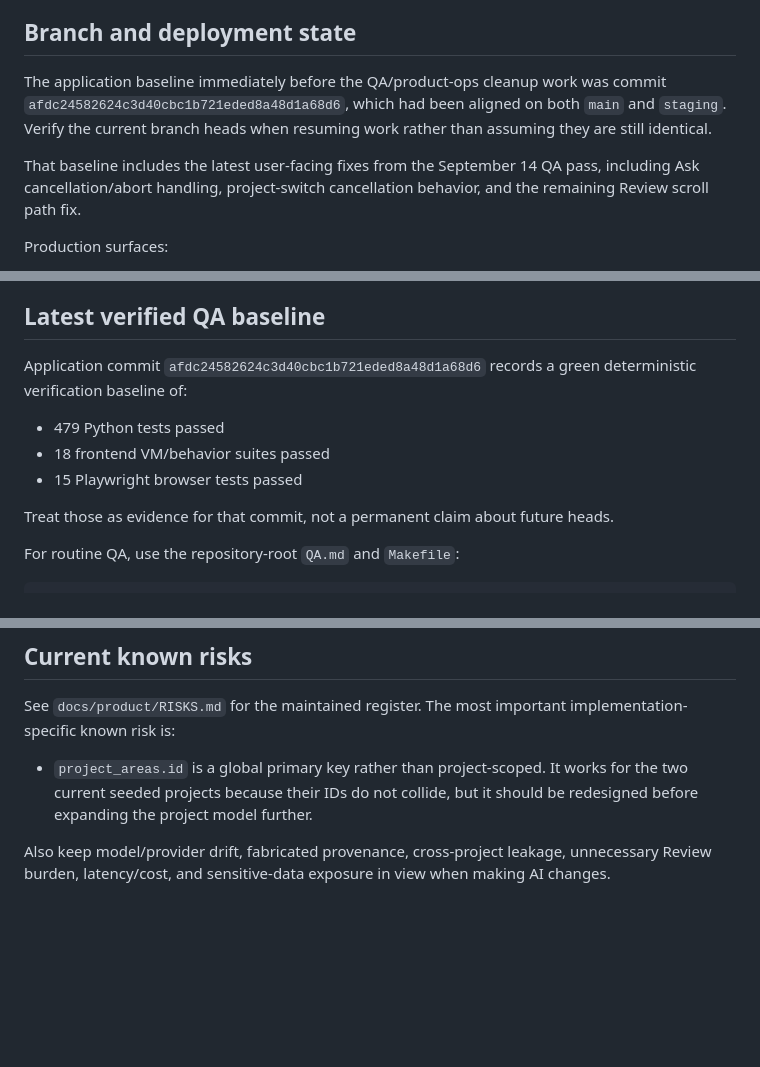
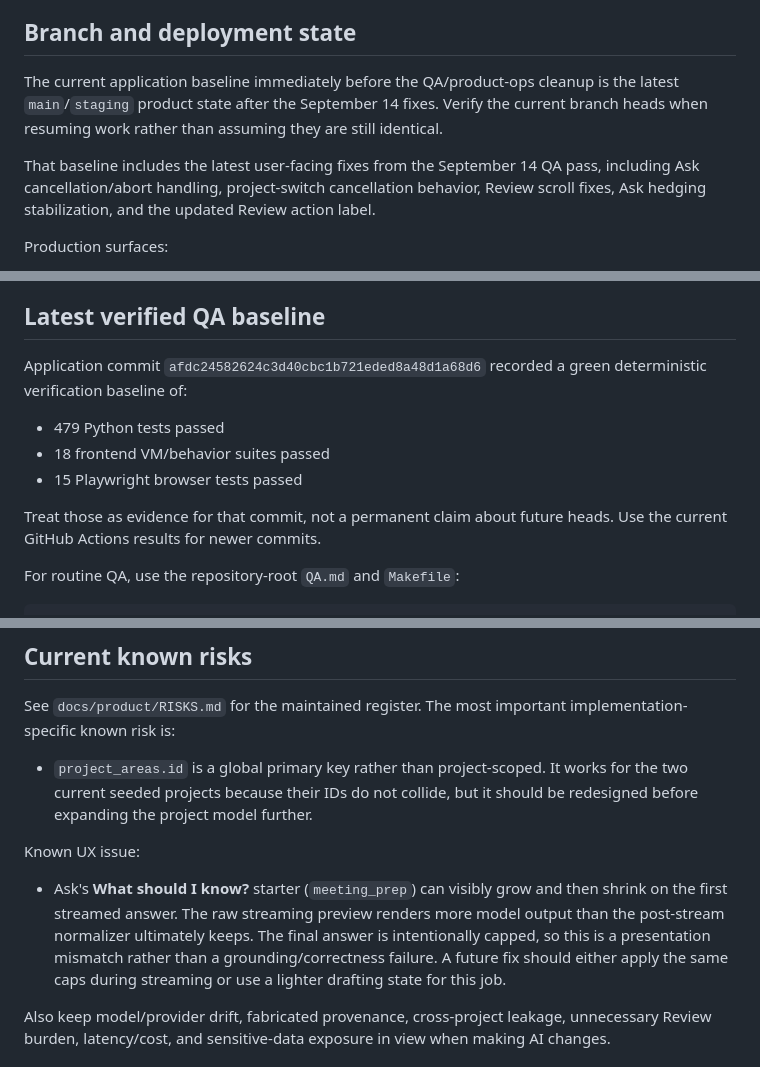
Before and after one commit to pedringt/ai-learning, a Markdown page: docs/PROJECT_STATUS.md, 3 parts joined by grey strips. Drawn GitHub-style; blank space fills up the shorter version.

Commit message:
Reconcile project status with latest staging note

```diff
--- a/docs/PROJECT_STATUS.md
+++ b/docs/PROJECT_STATUS.md
@@ -31,9 +31,9 @@ State is a portfolio and learning product. There is no planned external pilot or
 
 ## Branch and deployment state
 
-The application baseline immediately before the QA/product-ops cleanup work was commit `afdc24582624c3d40cbc1b721eded8a48d1a68d6`, which had been aligned on both `main` and `staging`. Verify the current branch heads when resuming work rather than assuming they are still identical.
+The current application baseline immediately before the QA/product-ops cleanup is the latest `main`/`staging` product state after the September 14 fixes. Verify the current branch heads when resuming work rather than assuming they are still identical.
 
-That baseline includes the latest user-facing fixes from the September 14 QA pass, including Ask cancellation/abort handling, project-switch cancellation behavior, and the remaining Review scroll path fix.
+That baseline includes the latest user-facing fixes from the September 14 QA pass, including Ask cancellation/abort handling, project-switch cancellation behavior, Review scroll fixes, Ask hedging stabilization, and the updated Review action label.
 
 Production surfaces:
 
@@ -51,13 +51,13 @@ Hard release rule: product/site changes go through `staging` first unless the us
 
 ## Latest verified QA baseline
 
-Application commit `afdc24582624c3d40cbc1b721eded8a48d1a68d6` records a green deterministic verification baseline of:
+Application commit `afdc24582624c3d40cbc1b721eded8a48d1a68d6` recorded a green deterministic verification baseline of:
 
 - 479 Python tests passed
 - 18 frontend VM/behavior suites passed
 - 15 Playwright browser tests passed
 
-Treat those as evidence for that commit, not a permanent claim about future heads.
+Treat those as evidence for that commit, not a permanent claim about future heads. Use the current GitHub Actions results for newer commits.
 
 For routine QA, use the repository-root `QA.md` and `Makefile`:
 
@@ -100,6 +100,10 @@ Do not weaken these without an explicit product decision:
 See `docs/product/RISKS.md` for the maintained register. The most important implementation-specific known risk is:
 
 - `project_areas.id` is a global primary key rather than project-scoped. It works for the two current seeded projects because their IDs do not collide, but it should be redesigned before expanding the project model further.
+
+Known UX issue:
+
+- Ask's **What should I know?** starter (`meeting_prep`) can visibly grow and then shrink on the first streamed answer. The raw streaming preview renders more model output than the post-stream normalizer ultimately keeps. The final answer is intentionally capped, so this is a presentation mismatch rather than a grounding/correctness failure. A future fix should either apply the same caps during streaming or use a lighter drafting state for this job.
 
 Also keep model/provider drift, fabricated provenance, cross-project leakage, unnecessary Review burden, latency/cost, and sensitive-data exposure in view when making AI changes.
 
```
